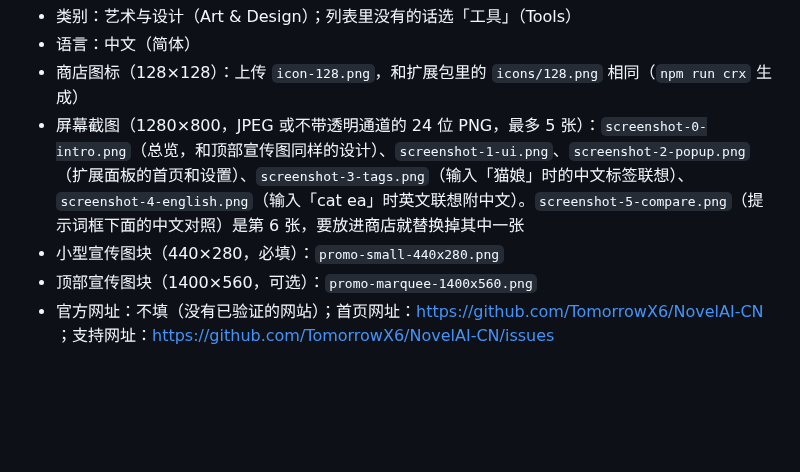
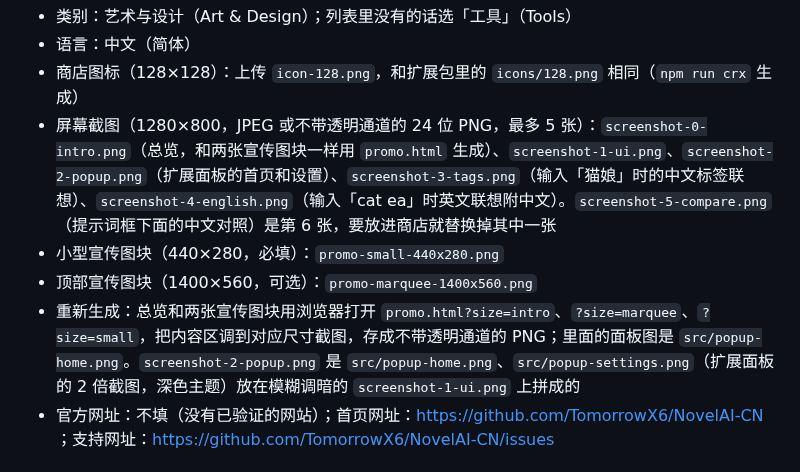
Before and after one commit to TomorrowX6/NovelAI-CN, a Markdown page: store/README.md, the part around the change. Drawn GitHub-style; blank space fills up the shorter version.

```diff
--- a/store/README.md
+++ b/store/README.md
@@ -79,9 +79,10 @@ Notes
 - 类别：艺术与设计（Art & Design）；列表里没有的话选「工具」（Tools）
 - 语言：中文（简体）
 - 商店图标（128×128）：上传 `icon-128.png`，和扩展包里的 `icons/128.png` 相同（`npm run crx` 生成）
-- 屏幕截图（1280×800，JPEG 或不带透明通道的 24 位 PNG，最多 5 张）：`screenshot-0-intro.png`（总览，和顶部宣传图同样的设计）、`screenshot-1-ui.png`、`screenshot-2-popup.png`（扩展面板的首页和设置）、`screenshot-3-tags.png`（输入「猫娘」时的中文标签联想）、`screenshot-4-english.png`（输入「cat ea」时英文联想附中文）。`screenshot-5-compare.png`（提示词框下面的中文对照）是第 6 张，要放进商店就替换掉其中一张
+- 屏幕截图（1280×800，JPEG 或不带透明通道的 24 位 PNG，最多 5 张）：`screenshot-0-intro.png`（总览，和两张宣传图块一样用 `promo.html` 生成）、`screenshot-1-ui.png`、`screenshot-2-popup.png`（扩展面板的首页和设置）、`screenshot-3-tags.png`（输入「猫娘」时的中文标签联想）、`screenshot-4-english.png`（输入「cat ea」时英文联想附中文）。`screenshot-5-compare.png`（提示词框下面的中文对照）是第 6 张，要放进商店就替换掉其中一张
 - 小型宣传图块（440×280，必填）：`promo-small-440x280.png`
 - 顶部宣传图块（1400×560，可选）：`promo-marquee-1400x560.png`
+- 重新生成：总览和两张宣传图块用浏览器打开 `promo.html?size=intro`、`?size=marquee`、`?size=small`，把内容区调到对应尺寸截图，存成不带透明通道的 PNG；里面的面板图是 `src/popup-home.png`。`screenshot-2-popup.png` 是 `src/popup-home.png`、`src/popup-settings.png`（扩展面板的 2 倍截图，深色主题）放在模糊调暗的 `screenshot-1-ui.png` 上拼成的
 - 官方网址：不填（没有已验证的网站）；首页网址：https://github.com/TomorrowX6/NovelAI-CN ；支持网址：https://github.com/TomorrowX6/NovelAI-CN/issues
 
 ## 2. 隐私权（Privacy practices）
```
Also changed, not shown: README.md (+11 -5 lines), store/promo-marquee-1400x560.png, store/promo-small-440x280.png, store/screenshot-0-intro.png, store/screenshot-2-popup.png, 9 other files.
